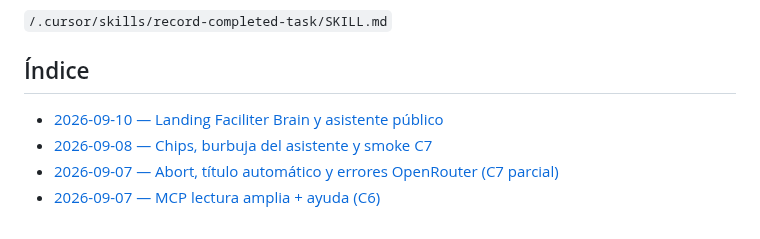
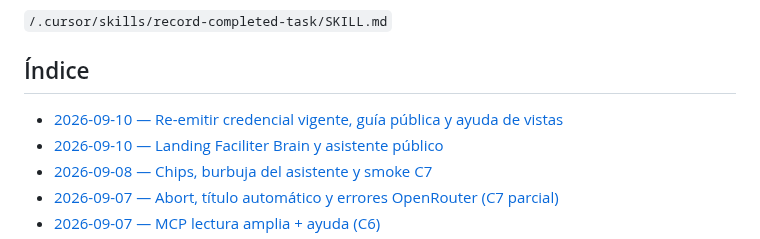
Before and after one commit to LucianoMocchegiani/gym-bro, a Markdown page: docs/tareas-terminadas/README.md, the part around the change. Rendered like a GitHub page.

Commit message:
docs: registra re-emitir, guia publica y help de vistas

```diff
--- a/docs/tareas-terminadas/README.md
+++ b/docs/tareas-terminadas/README.md
@@ -16,6 +16,7 @@ La creación de registros sigue la skill:
 
 ## Índice
 
+- [2026-09-10 — Re-emitir credencial vigente, guía pública y ayuda de vistas](./2026-09-10-reemitir-guia-publica-help.md)
 - [2026-09-10 — Landing Faciliter Brain y asistente público](./2026-09-10-landing-asistente-publico.md)
 - [2026-09-08 — Chips, burbuja del asistente y smoke C7](./2026-09-08-chat-chips-burbuja-smoke-c7.md)
 - [2026-09-07 — Abort, título automático y errores OpenRouter (C7 parcial)](./2026-09-07-chat-abort-titulo-c7.md)
```
Also changed, not shown: docs/tareas-terminadas/2026-09-10-reemitir-guia-publica-help.md (added, +36 -0 lines).
